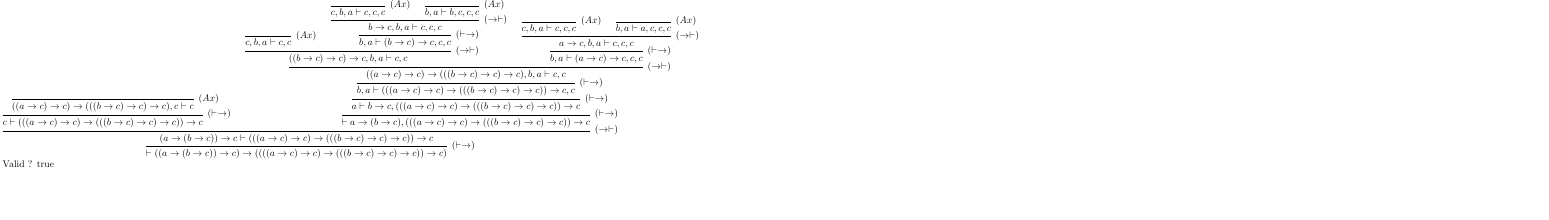
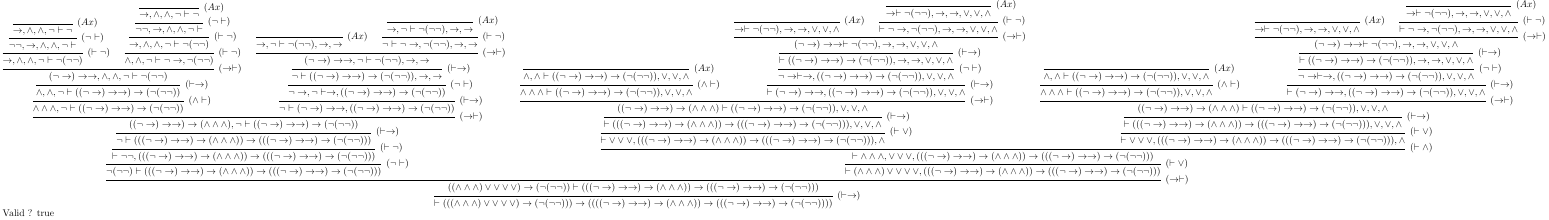
Before and after one commit to PoulpoGaz/SequentCalculus, a LaTeX figure (output.tex): the whole page, the shorter picture padded with empty space. Compiled offline with pdfLaTeX.

Commit message:
finished parsing sequent!

```diff
--- a/output.tex
+++ b/output.tex
@@ -4,24 +4,55 @@
 
 \begin{document}
 \begin{prooftree}
-\infer0[$(Ax)$]{((a \rightarrow c) \rightarrow c) \rightarrow (((b \rightarrow c) \rightarrow c) \rightarrow c),c \vdash c}
-\infer1[$(\vdash\rightarrow)$]{c \vdash (((a \rightarrow c) \rightarrow c) \rightarrow (((b \rightarrow c) \rightarrow c) \rightarrow c)) \rightarrow c}
-\infer0[$(Ax)$]{c,b,a \vdash c,c}
-\infer0[$(Ax)$]{c,b,a \vdash c,c,c}
-\infer0[$(Ax)$]{b,a \vdash b,c,c,c}
-\infer2[$(\rightarrow\vdash)$]{b \rightarrow c,b,a \vdash c,c,c}
-\infer1[$(\vdash\rightarrow)$]{b,a \vdash (b \rightarrow c) \rightarrow c,c,c}
-\infer2[$(\rightarrow\vdash)$]{((b \rightarrow c) \rightarrow c) \rightarrow c,b,a \vdash c,c}
-\infer0[$(Ax)$]{c,b,a \vdash c,c,c}
-\infer0[$(Ax)$]{b,a \vdash a,c,c,c}
-\infer2[$(\rightarrow\vdash)$]{a \rightarrow c,b,a \vdash c,c,c}
-\infer1[$(\vdash\rightarrow)$]{b,a \vdash (a \rightarrow c) \rightarrow c,c,c}
-\infer2[$(\rightarrow\vdash)$]{((a \rightarrow c) \rightarrow c) \rightarrow (((b \rightarrow c) \rightarrow c) \rightarrow c),b,a \vdash c,c}
-\infer1[$(\vdash\rightarrow)$]{b,a \vdash (((a \rightarrow c) \rightarrow c) \rightarrow (((b \rightarrow c) \rightarrow c) \rightarrow c)) \rightarrow c,c}
-\infer1[$(\vdash\rightarrow)$]{a \vdash b \rightarrow c,(((a \rightarrow c) \rightarrow c) \rightarrow (((b \rightarrow c) \rightarrow c) \rightarrow c)) \rightarrow c}
-\infer1[$(\vdash\rightarrow)$]{ \vdash a \rightarrow (b \rightarrow c),(((a \rightarrow c) \rightarrow c) \rightarrow (((b \rightarrow c) \rightarrow c) \rightarrow c)) \rightarrow c}
-\infer2[$(\rightarrow\vdash)$]{(a \rightarrow (b \rightarrow c)) \rightarrow c \vdash (((a \rightarrow c) \rightarrow c) \rightarrow (((b \rightarrow c) \rightarrow c) \rightarrow c)) \rightarrow c}
-\infer1[$(\vdash\rightarrow)$]{ \vdash ((a \rightarrow (b \rightarrow c)) \rightarrow c) \rightarrow ((((a \rightarrow c) \rightarrow c) \rightarrow (((b \rightarrow c) \rightarrow c) \rightarrow c)) \rightarrow c)}
+\infer0[$(Ax)$]{\rightarrow,\land,\land,\neg \vdash \neg}
+\infer1[$(\neg\vdash)$]{ \neg \neg,\rightarrow,\land,\land,\neg \vdash }
+\infer1[$(\vdash\neg)$]{\rightarrow,\land,\land,\neg \vdash  \neg ( \neg \neg)}
+\infer0[$(Ax)$]{\rightarrow,\land,\land,\neg \vdash \neg}
+\infer1[$(\neg\vdash)$]{ \neg \neg,\rightarrow,\land,\land,\neg \vdash }
+\infer1[$(\vdash\neg)$]{\rightarrow,\land,\land,\neg \vdash  \neg ( \neg \neg)}
+\infer1[$(\vdash\neg)$]{\land,\land,\neg \vdash  \neg \rightarrow, \neg ( \neg \neg)}
+\infer2[$(\rightarrow\vdash)$]{( \neg \rightarrow) \rightarrow \rightarrow,\land,\land,\neg \vdash  \neg ( \neg \neg)}
+\infer1[$(\vdash\rightarrow)$]{\land,\land,\neg \vdash (( \neg \rightarrow) \rightarrow \rightarrow) \rightarrow ( \neg ( \neg \neg))}
+\infer1[$(\land\vdash)$]{\land \land \land,\neg \vdash (( \neg \rightarrow) \rightarrow \rightarrow) \rightarrow ( \neg ( \neg \neg))}
+\infer0[$(Ax)$]{\rightarrow,\neg \vdash  \neg ( \neg \neg),\rightarrow,\rightarrow}
+\infer0[$(Ax)$]{\rightarrow,\neg \vdash  \neg ( \neg \neg),\rightarrow,\rightarrow}
+\infer1[$(\vdash\neg)$]{\neg \vdash  \neg \rightarrow, \neg ( \neg \neg),\rightarrow,\rightarrow}
+\infer2[$(\rightarrow\vdash)$]{( \neg \rightarrow) \rightarrow \rightarrow,\neg \vdash  \neg ( \neg \neg),\rightarrow,\rightarrow}
+\infer1[$(\vdash\rightarrow)$]{\neg \vdash (( \neg \rightarrow) \rightarrow \rightarrow) \rightarrow ( \neg ( \neg \neg)),\rightarrow,\rightarrow}
+\infer1[$(\neg\vdash)$]{ \neg \rightarrow,\neg \vdash \rightarrow,(( \neg \rightarrow) \rightarrow \rightarrow) \rightarrow ( \neg ( \neg \neg))}
+\infer1[$(\vdash\rightarrow)$]{\neg \vdash ( \neg \rightarrow) \rightarrow \rightarrow,(( \neg \rightarrow) \rightarrow \rightarrow) \rightarrow ( \neg ( \neg \neg))}
+\infer2[$(\rightarrow\vdash)$]{(( \neg \rightarrow) \rightarrow \rightarrow) \rightarrow (\land \land \land),\neg \vdash (( \neg \rightarrow) \rightarrow \rightarrow) \rightarrow ( \neg ( \neg \neg))}
+\infer1[$(\vdash\rightarrow)$]{\neg \vdash ((( \neg \rightarrow) \rightarrow \rightarrow) \rightarrow (\land \land \land)) \rightarrow ((( \neg \rightarrow) \rightarrow \rightarrow) \rightarrow ( \neg ( \neg \neg)))}
+\infer1[$(\vdash\neg)$]{ \vdash  \neg \neg,((( \neg \rightarrow) \rightarrow \rightarrow) \rightarrow (\land \land \land)) \rightarrow ((( \neg \rightarrow) \rightarrow \rightarrow) \rightarrow ( \neg ( \neg \neg)))}
+\infer1[$(\neg\vdash)$]{ \neg ( \neg \neg) \vdash ((( \neg \rightarrow) \rightarrow \rightarrow) \rightarrow (\land \land \land)) \rightarrow ((( \neg \rightarrow) \rightarrow \rightarrow) \rightarrow ( \neg ( \neg \neg)))}
+\infer0[$(Ax)$]{\land,\land \vdash (( \neg \rightarrow) \rightarrow \rightarrow) \rightarrow ( \neg ( \neg \neg)),\lor,\lor,\land}
+\infer1[$(\land\vdash)$]{\land \land \land \vdash (( \neg \rightarrow) \rightarrow \rightarrow) \rightarrow ( \neg ( \neg \neg)),\lor,\lor,\land}
+\infer0[$(Ax)$]{\rightarrow \vdash  \neg ( \neg \neg),\rightarrow,\rightarrow,\lor,\lor,\land}
+\infer0[$(Ax)$]{\rightarrow \vdash  \neg ( \neg \neg),\rightarrow,\rightarrow,\lor,\lor,\land}
+\infer1[$(\vdash\neg)$]{ \vdash  \neg \rightarrow, \neg ( \neg \neg),\rightarrow,\rightarrow,\lor,\lor,\land}
+\infer2[$(\rightarrow\vdash)$]{( \neg \rightarrow) \rightarrow \rightarrow \vdash  \neg ( \neg \neg),\rightarrow,\rightarrow,\lor,\lor,\land}
+\infer1[$(\vdash\rightarrow)$]{ \vdash (( \neg \rightarrow) \rightarrow \rightarrow) \rightarrow ( \neg ( \neg \neg)),\rightarrow,\rightarrow,\lor,\lor,\land}
+\infer1[$(\neg\vdash)$]{ \neg \rightarrow \vdash \rightarrow,(( \neg \rightarrow) \rightarrow \rightarrow) \rightarrow ( \neg ( \neg \neg)),\lor,\lor,\land}
+\infer1[$(\vdash\rightarrow)$]{ \vdash ( \neg \rightarrow) \rightarrow \rightarrow,(( \neg \rightarrow) \rightarrow \rightarrow) \rightarrow ( \neg ( \neg \neg)),\lor,\lor,\land}
+\infer2[$(\rightarrow\vdash)$]{(( \neg \rightarrow) \rightarrow \rightarrow) \rightarrow (\land \land \land) \vdash (( \neg \rightarrow) \rightarrow \rightarrow) \rightarrow ( \neg ( \neg \neg)),\lor,\lor,\land}
+\infer1[$(\vdash\rightarrow)$]{ \vdash ((( \neg \rightarrow) \rightarrow \rightarrow) \rightarrow (\land \land \land)) \rightarrow ((( \neg \rightarrow) \rightarrow \rightarrow) \rightarrow ( \neg ( \neg \neg))),\lor,\lor,\land}
+\infer1[$(\vdash\lor)$]{ \vdash \lor \lor \lor,((( \neg \rightarrow) \rightarrow \rightarrow) \rightarrow (\land \land \land)) \rightarrow ((( \neg \rightarrow) \rightarrow \rightarrow) \rightarrow ( \neg ( \neg \neg))),\land}
+\infer0[$(Ax)$]{\land,\land \vdash (( \neg \rightarrow) \rightarrow \rightarrow) \rightarrow ( \neg ( \neg \neg)),\lor,\lor,\land}
+\infer1[$(\land\vdash)$]{\land \land \land \vdash (( \neg \rightarrow) \rightarrow \rightarrow) \rightarrow ( \neg ( \neg \neg)),\lor,\lor,\land}
+\infer0[$(Ax)$]{\rightarrow \vdash  \neg ( \neg \neg),\rightarrow,\rightarrow,\lor,\lor,\land}
+\infer0[$(Ax)$]{\rightarrow \vdash  \neg ( \neg \neg),\rightarrow,\rightarrow,\lor,\lor,\land}
+\infer1[$(\vdash\neg)$]{ \vdash  \neg \rightarrow, \neg ( \neg \neg),\rightarrow,\rightarrow,\lor,\lor,\land}
+\infer2[$(\rightarrow\vdash)$]{( \neg \rightarrow) \rightarrow \rightarrow \vdash  \neg ( \neg \neg),\rightarrow,\rightarrow,\lor,\lor,\land}
+\infer1[$(\vdash\rightarrow)$]{ \vdash (( \neg \rightarrow) \rightarrow \rightarrow) \rightarrow ( \neg ( \neg \neg)),\rightarrow,\rightarrow,\lor,\lor,\land}
+\infer1[$(\neg\vdash)$]{ \neg \rightarrow \vdash \rightarrow,(( \neg \rightarrow) \rightarrow \rightarrow) \rightarrow ( \neg ( \neg \neg)),\lor,\lor,\land}
+\infer1[$(\vdash\rightarrow)$]{ \vdash ( \neg \rightarrow) \rightarrow \rightarrow,(( \neg \rightarrow) \rightarrow \rightarrow) \rightarrow ( \neg ( \neg \neg)),\lor,\lor,\land}
+\infer2[$(\rightarrow\vdash)$]{(( \neg \rightarrow) \rightarrow \rightarrow) \rightarrow (\land \land \land) \vdash (( \neg \rightarrow) \rightarrow \rightarrow) \rightarrow ( \neg ( \neg \neg)),\lor,\lor,\land}
+\infer1[$(\vdash\rightarrow)$]{ \vdash ((( \neg \rightarrow) \rightarrow \rightarrow) \rightarrow (\land \land \land)) \rightarrow ((( \neg \rightarrow) \rightarrow \rightarrow) \rightarrow ( \neg ( \neg \neg))),\lor,\lor,\land}
+\infer1[$(\vdash\lor)$]{ \vdash \lor \lor \lor,((( \neg \rightarrow) \rightarrow \rightarrow) \rightarrow (\land \land \land)) \rightarrow ((( \neg \rightarrow) \rightarrow \rightarrow) \rightarrow ( \neg ( \neg \neg))),\land}
+\infer2[$(\vdash\land)$]{ \vdash \land \land \land,\lor \lor \lor,((( \neg \rightarrow) \rightarrow \rightarrow) \rightarrow (\land \land \land)) \rightarrow ((( \neg \rightarrow) \rightarrow \rightarrow) \rightarrow ( \neg ( \neg \neg)))}
+\infer1[$(\vdash\lor)$]{ \vdash (\land \land \land) \lor \lor \lor \lor,((( \neg \rightarrow) \rightarrow \rightarrow) \rightarrow (\land \land \land)) \rightarrow ((( \neg \rightarrow) \rightarrow \rightarrow) \rightarrow ( \neg ( \neg \neg)))}
+\infer2[$(\rightarrow\vdash)$]{((\land \land \land) \lor \lor \lor \lor) \rightarrow ( \neg ( \neg \neg)) \vdash ((( \neg \rightarrow) \rightarrow \rightarrow) \rightarrow (\land \land \land)) \rightarrow ((( \neg \rightarrow) \rightarrow \rightarrow) \rightarrow ( \neg ( \neg \neg)))}
+\infer1[$(\vdash\rightarrow)$]{ \vdash (((\land \land \land) \lor \lor \lor \lor) \rightarrow ( \neg ( \neg \neg))) \rightarrow (((( \neg \rightarrow) \rightarrow \rightarrow) \rightarrow (\land \land \land)) \rightarrow ((( \neg \rightarrow) \rightarrow \rightarrow) \rightarrow ( \neg ( \neg \neg))))}
 \end{prooftree}
 
 
```
Also changed, not shown: output.pdf, output.tex (2 more changed lines), 3 other files.
